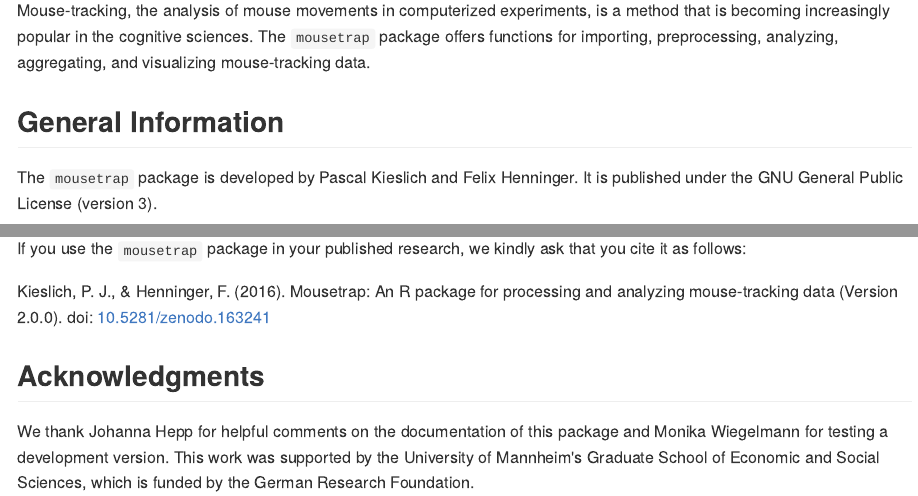
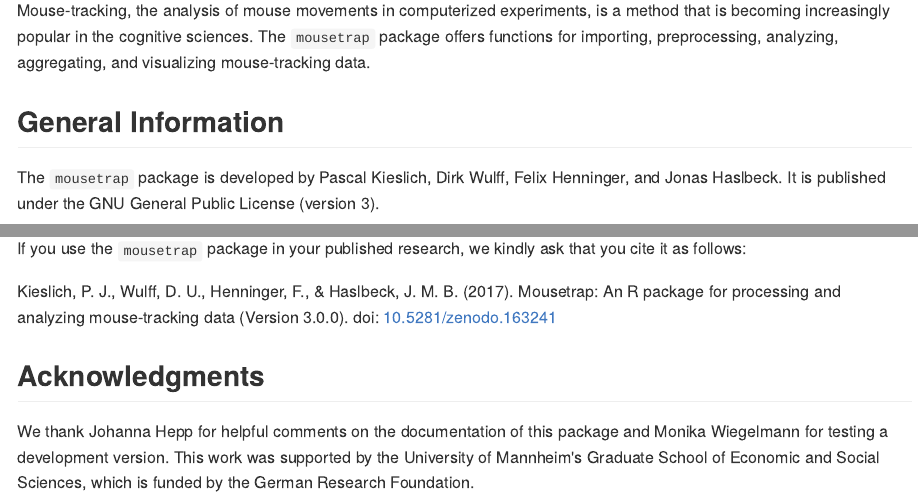
Before and after one commit to PascalKieslich/mousetrap, an R Markdown document (README.Rmd): the page in a window 1100 px wide, from 110 px down, and a second part further down, joined at a grey line. The pictures show the output file README.md that the author committed with the source, drawn offline in the style of GitHub; badge pictures from the web are left out.

Commit message:
Add new authors to README and NEWS

```diff
--- a/README.Rmd
+++ b/README.Rmd
@@ -24,7 +24,7 @@
 
 ## General Information
 
-The `mousetrap` package is developed by Pascal Kieslich and Felix Henninger. It is published under the GNU General Public License (version 3).
+The `mousetrap` package is developed by Pascal Kieslich, Dirk Wulff, Felix Henninger, and Jonas Haslbeck. It is published under the GNU General Public License (version 3).
 
 An overview of the functions in this package can be found [online](http://pascalkieslich.github.io/mousetrap/reference/mousetrap.html).
 It can also be accessed from within R using `package?mousetrap` once the package has been installed.
@@ -49,8 +49,8 @@
 
 If you use the `mousetrap` package in your published research, we kindly ask that you cite it as follows:
 
-Kieslich, P. J., & Henninger, F. (2016).
-Mousetrap: An R package for processing and analyzing mouse-tracking data (Version 2.0.0).
+Kieslich, P. J., Wulff, D. U., Henninger, F., & Haslbeck, J. M. B. (2017).
+Mousetrap: An R package for processing and analyzing mouse-tracking data (Version 3.0.0).
 doi:
 [10.5281/zenodo.163241](https://doi.org/10.5281/zenodo.163241)
 
```
Also changed, not shown: NEWS.md (+1 -1 lines), README.md.
